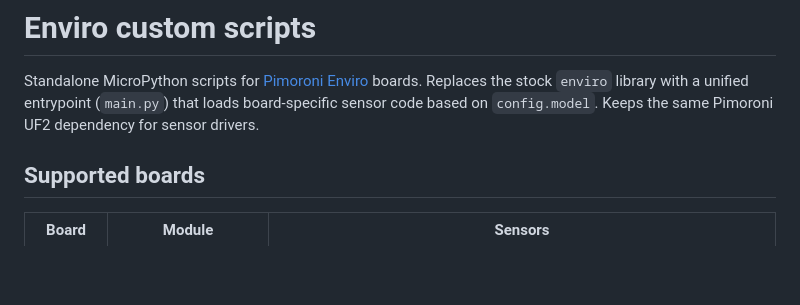
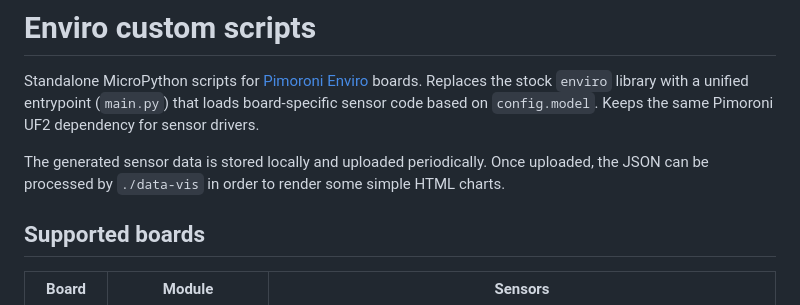
Before and after one commit to grega/pico-projects, a Markdown page: enviro-sensors/README.md, the part around the change. GitHub-like rendering; blank space fills up the shorter version.

Commit message:
Add data vis info to Enviro readme

```diff
--- a/enviro-sensors/README.md
+++ b/enviro-sensors/README.md
@@ -1,6 +1,8 @@
 # Enviro custom scripts
 
 Standalone MicroPython scripts for [Pimoroni Enviro](https://github.com/pimoroni/enviro) boards. Replaces the stock `enviro` library with a unified entrypoint (`main.py`) that loads board-specific sensor code based on `config.model`. Keeps the same Pimoroni UF2 dependency for sensor drivers.
+
+The generated sensor data is stored locally and uploaded periodically. Once uploaded, the JSON can be processed by `./data-vis` in order to render some simple HTML charts.
 
 ## Supported boards
 
```
